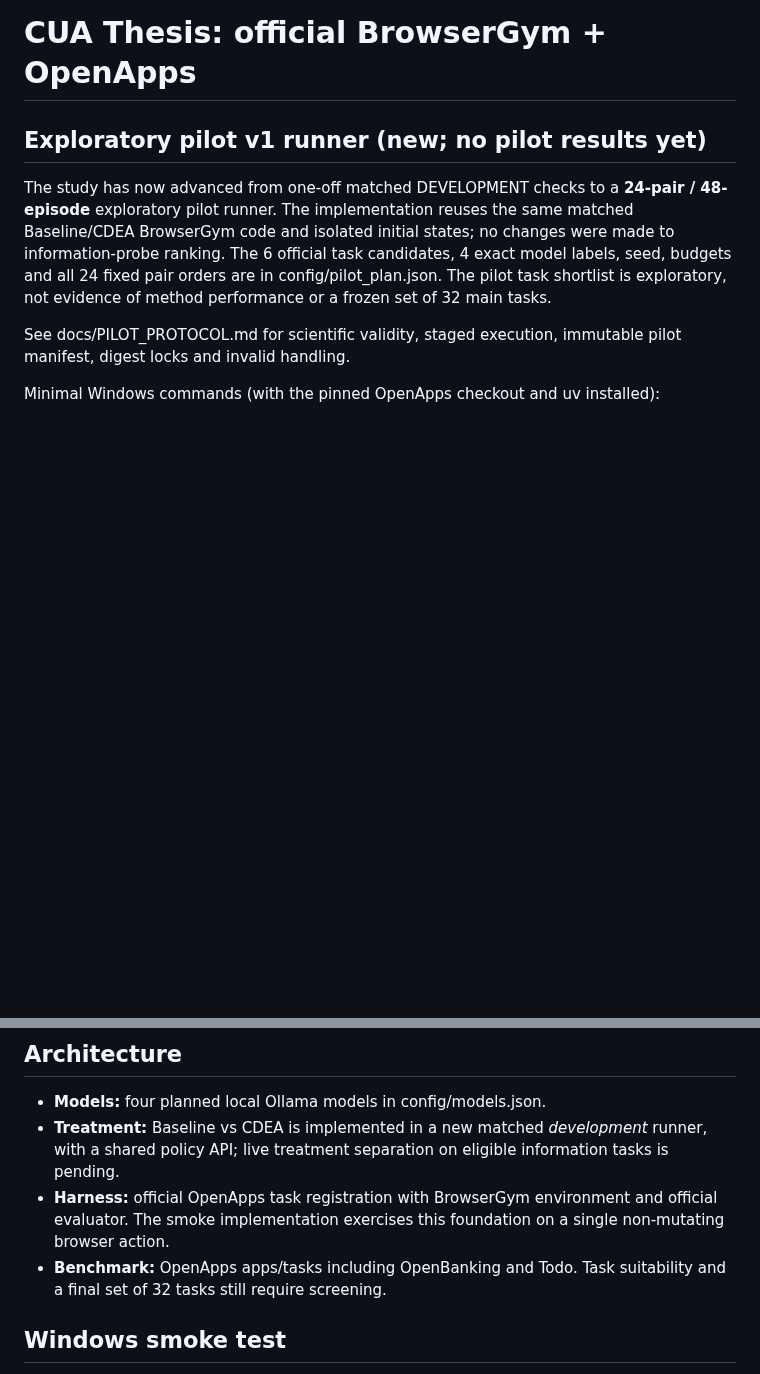
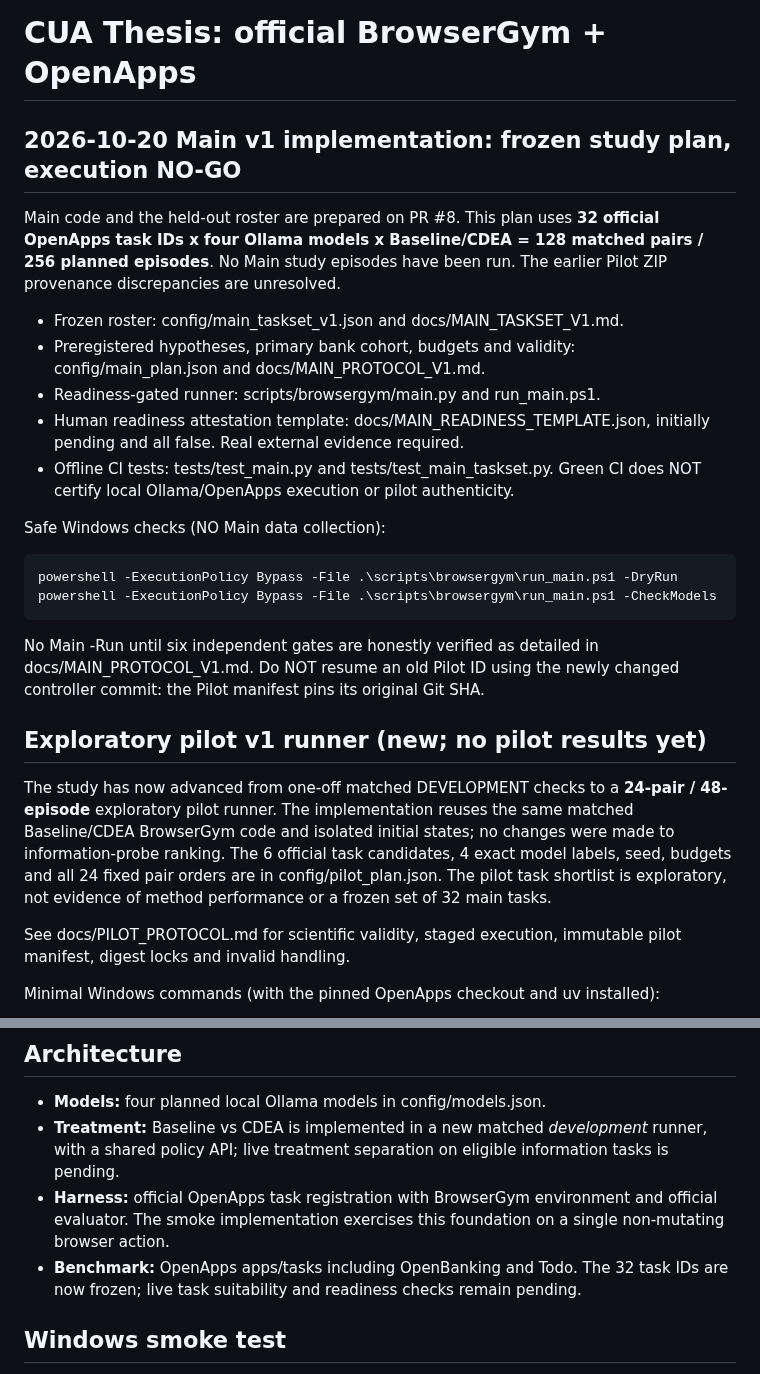
Before and after one commit to WincentCP/cua-constraint-agent, a Markdown page: README.md, 2 parts joined by grey strips. Drawn GitHub-style; blank space fills up the shorter version.

Commit message:
docs: add Main v1 readiness-gated overview to README

```diff
--- a/README.md
+++ b/README.md
@@ -1,4 +1,30 @@
 # CUA Thesis: official BrowserGym + OpenApps
+
+## 2026-10-20 Main v1 implementation: frozen study plan, execution NO-GO
+
+Main code and the held-out roster are prepared on PR #8. This plan uses
+**32 official OpenApps task IDs x four Ollama models x Baseline/CDEA
+= 128 matched pairs / 256 planned episodes**. No Main study episodes have
+been run. The earlier Pilot ZIP provenance discrepancies are unresolved.
+
+- Frozen roster: config/main_taskset_v1.json and docs/MAIN_TASKSET_V1.md.
+- Preregistered hypotheses, primary bank cohort, budgets and validity:
+  config/main_plan.json and docs/MAIN_PROTOCOL_V1.md.
+- Readiness-gated runner: scripts/browsergym/main.py and run_main.ps1.
+- Human readiness attestation template: docs/MAIN_READINESS_TEMPLATE.json,
+  initially pending and all false. Real external evidence required.
+- Offline CI tests: tests/test_main.py and tests/test_main_taskset.py. Green
+  CI does NOT certify local Ollama/OpenApps execution or pilot authenticity.
+
+Safe Windows checks (NO Main data collection):
+
+    powershell -ExecutionPolicy Bypass -File .\scripts\browsergym\run_main.ps1 -DryRun
+    powershell -ExecutionPolicy Bypass -File .\scripts\browsergym\run_main.ps1 -CheckModels
+
+No Main -Run until six independent gates are honestly verified as detailed
+in docs/MAIN_PROTOCOL_V1.md. Do NOT resume an old Pilot ID using the newly
+changed controller commit: the Pilot manifest pins its original Git SHA.
+
 
 ## Exploratory pilot v1 runner (new; no pilot results yet)
 
@@ -193,7 +219,7 @@ The former custom TypeScript runner (Baseline/CDEA), tests, documentation and Gi
 - **Models:** four planned local Ollama models in config/models.json.
 - **Treatment:** Baseline vs CDEA is implemented in a new matched *development* runner, with a shared policy API; live treatment separation on eligible information tasks is pending.
 - **Harness:** official OpenApps task registration with BrowserGym environment and official evaluator. The smoke implementation exercises this foundation on a single non-mutating browser action.
-- **Benchmark:** OpenApps apps/tasks including OpenBanking and Todo. Task suitability and a final set of 32 tasks still require screening.
+- **Benchmark:** OpenApps apps/tasks including OpenBanking and Todo. The 32 task IDs are now frozen; live task suitability and readiness checks remain pending.
 
 ## Windows smoke test
 
```
